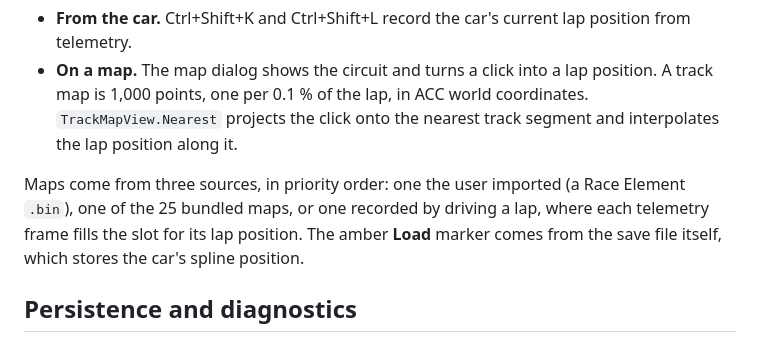
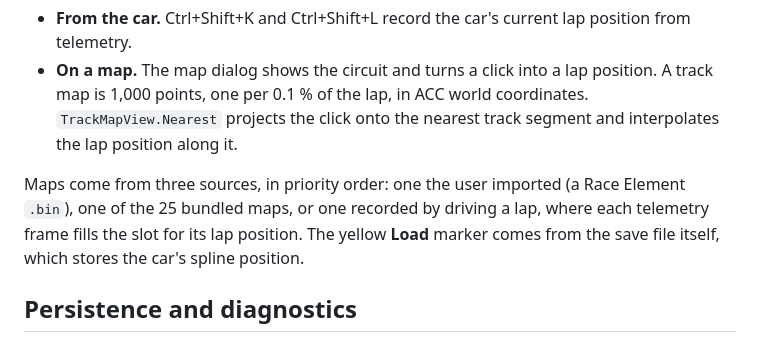
Before and after one commit to KadyrovAkram/acc-repeat, a Markdown page: ARCHITECTURE.md, the part around the change. GitHub-like rendering.

```diff
--- a/ARCHITECTURE.md
+++ b/ARCHITECTURE.md
@@ -90,7 +90,7 @@ There are two ways to set the lines:
 - **From the car.** Ctrl+Shift+K and Ctrl+Shift+L record the car's current lap position from telemetry.
 - **On a map.** The map dialog shows the circuit and turns a click into a lap position. A track map is 1,000 points, one per 0.1 % of the lap, in ACC world coordinates. `TrackMapView.Nearest` projects the click onto the nearest track segment and interpolates the lap position along it.
 
-Maps come from three sources, in priority order: one the user imported (a Race Element `.bin`), one of the 25 bundled maps, or one recorded by driving a lap, where each telemetry frame fills the slot for its lap position. The amber **Load** marker comes from the save file itself, which stores the car's spline position.
+Maps come from three sources, in priority order: one the user imported (a Race Element `.bin`), one of the 25 bundled maps, or one recorded by driving a lap, where each telemetry frame fills the slot for its lap position. The yellow **Load** marker comes from the save file itself, which stores the car's spline position.
 
 ## Persistence and diagnostics
 
```
Also changed, not shown: README.md (+10 -10 lines), docs/images/overlay.png, docs/images/practice-desk.png, docs/images/track-map.png, 5 other files.
